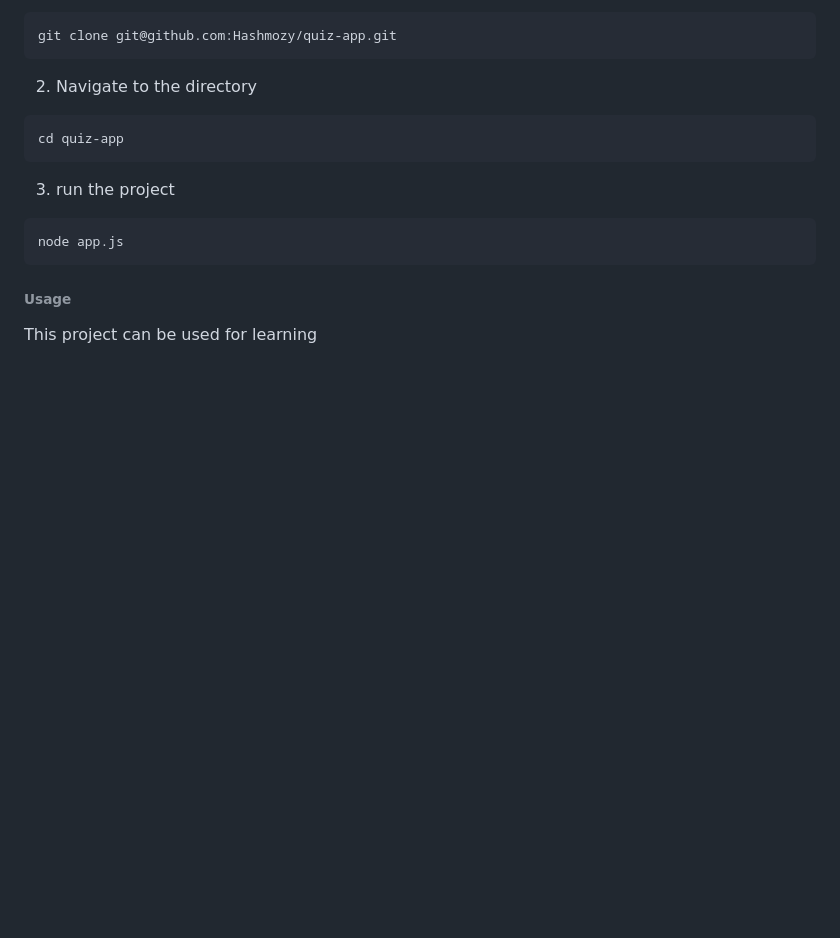
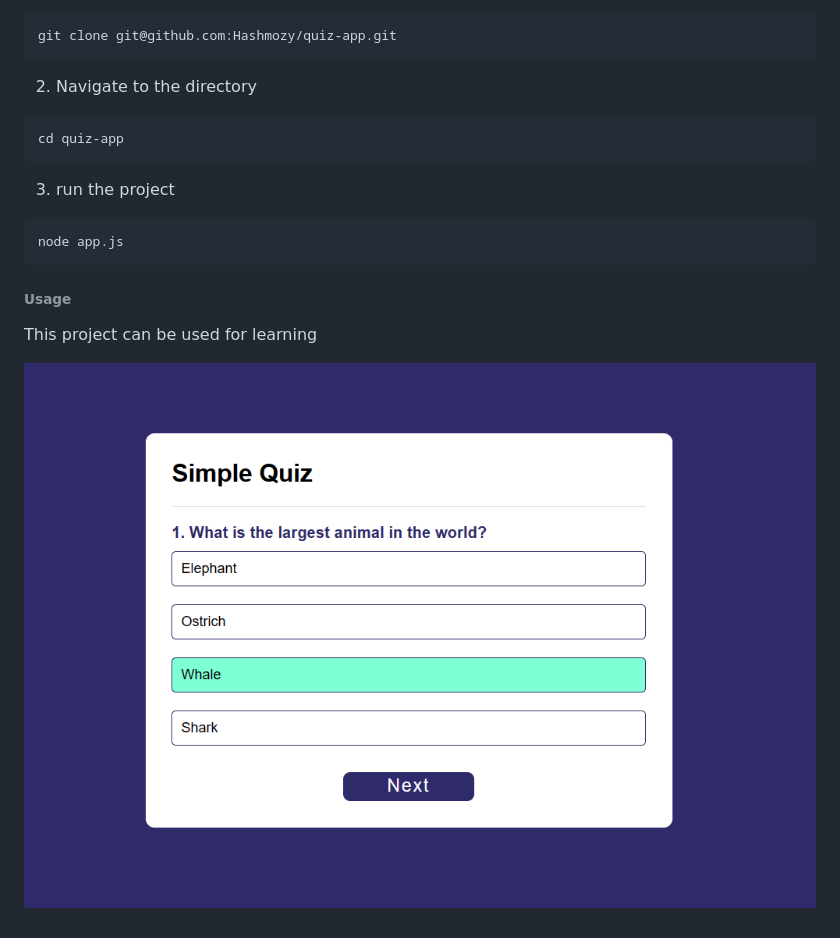
Before and after one commit to Hashmozy/quiz-app, a Markdown page: README.md, the part around the change. GitHub-like rendering; pictures changed too: image/README/1704614900627.png (added); blank space fills up the shorter version.

Commit message:
add image

```diff
--- a/README.md
+++ b/README.md
@@ -33,3 +33,5 @@ node app.js
 ###### Usage
 
 This project can be used for learning
+
+![1704614900627](image/README/1704614900627.png)
```
